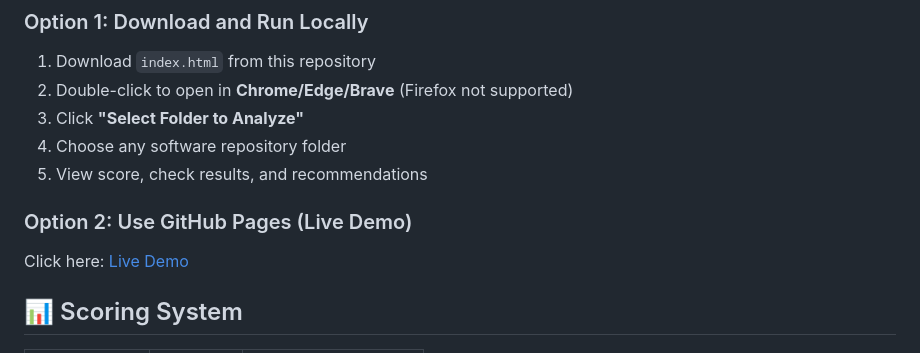
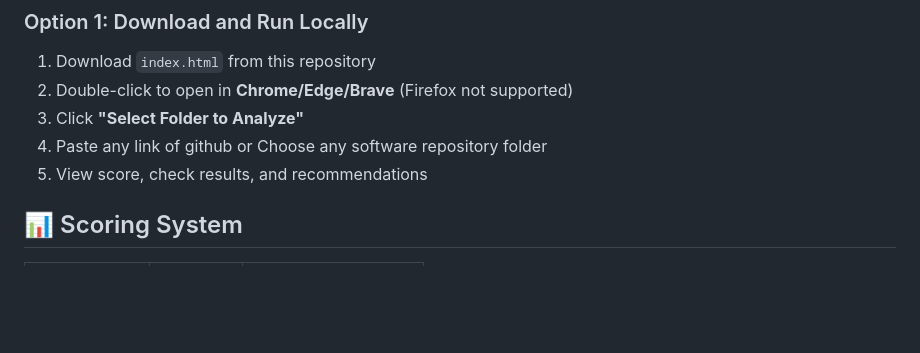
Before and after one commit to prathikshaethiraji2024-bit/research-software-readiness-checker, a Markdown page: README.md, the part around the change. Rendered like a GitHub page; blank space fills up the shorter version.

```diff
--- a/README.md
+++ b/README.md
@@ -25,11 +25,10 @@
 1. Download `index.html` from this repository
 2. Double-click to open in **Chrome/Edge/Brave** (Firefox not supported)
 3. Click **"Select Folder to Analyze"**
-4. Choose any software repository folder
-5. View score, check results, and recommendations
+4. Paste any link of github or Choose any software repository folder
+6. View score, check results, and recommendations
 
-### Option 2: Use GitHub Pages (Live Demo)
-Click here: [Live Demo](https://github.com/prathikshaethiraji2024-bit/research-software-readiness-checker/blob/main/index.html)
+
 
 ## 📊 Scoring System
 
```
